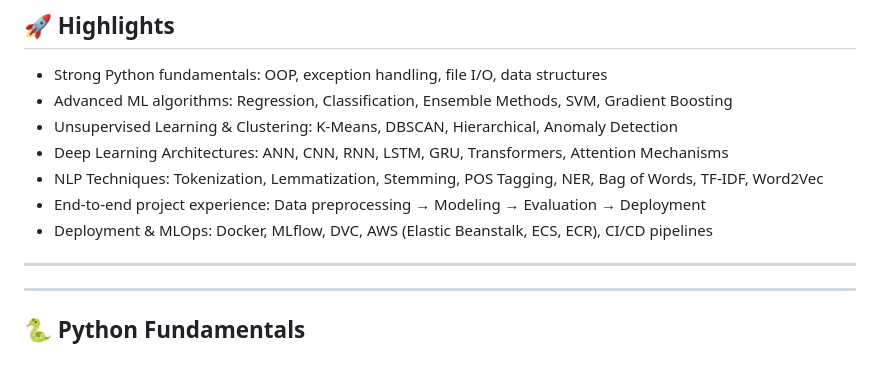
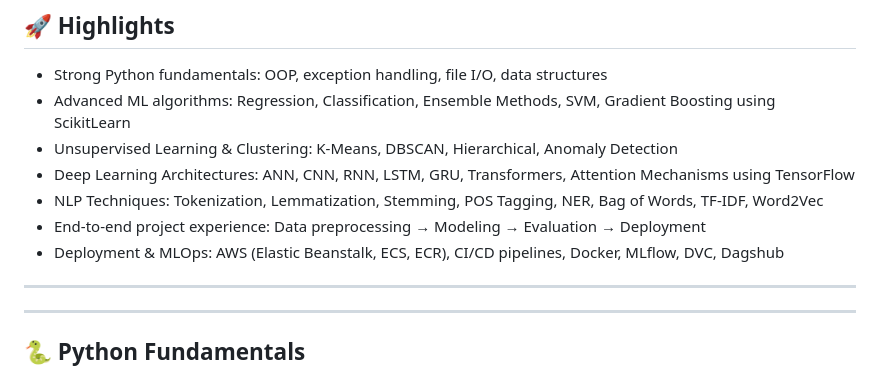
Before and after one commit to AmirHashmi017/MachineLearning-DeepLearning-NLP, a Markdown page: README.md, the part around the change. Drawn GitHub-style.

Commit message:
Transformers

```diff
--- a/README.md
+++ b/README.md
@@ -8,12 +8,12 @@ Welcome to my **Machine Learning, Deep Learning, and NLP Bootcamp portfolio repo
 
 ## 🚀 Highlights
 - Strong Python fundamentals: OOP, exception handling, file I/O, data structures
-- Advanced ML algorithms: Regression, Classification, Ensemble Methods, SVM, Gradient Boosting
+- Advanced ML algorithms: Regression, Classification, Ensemble Methods, SVM, Gradient Boosting using ScikitLearn
 - Unsupervised Learning & Clustering: K-Means, DBSCAN, Hierarchical, Anomaly Detection
-- Deep Learning Architectures: ANN, CNN, RNN, LSTM, GRU, Transformers, Attention Mechanisms
+- Deep Learning Architectures: ANN, CNN, RNN, LSTM, GRU, Transformers, Attention Mechanisms using TensorFlow
 - NLP Techniques: Tokenization, Lemmatization, Stemming, POS Tagging, NER, Bag of Words, TF-IDF, Word2Vec
 - End-to-end project experience: Data preprocessing → Modeling → Evaluation → Deployment
-- Deployment & MLOps: Docker, MLflow, DVC, AWS (Elastic Beanstalk, ECS, ECR), CI/CD pipelines
+- Deployment & MLOps: AWS (Elastic Beanstalk, ECS, ECR), CI/CD pipelines, Docker, MLflow, DVC, Dagshub
 
 ---
 
```
